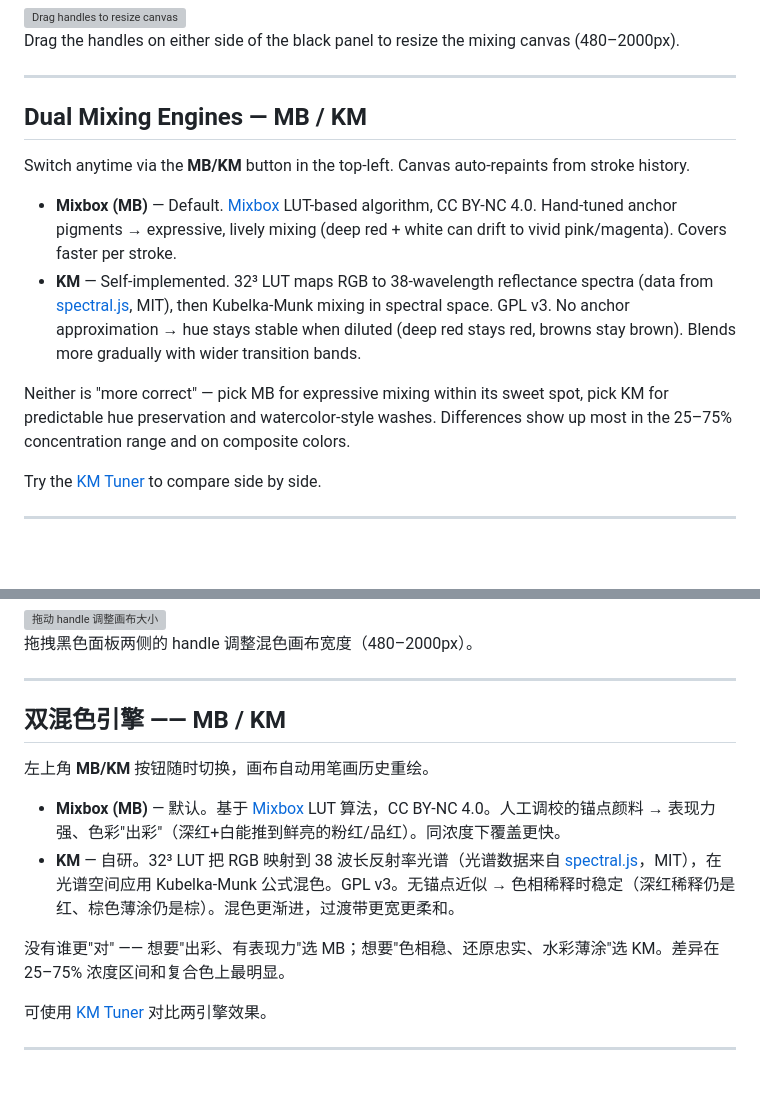
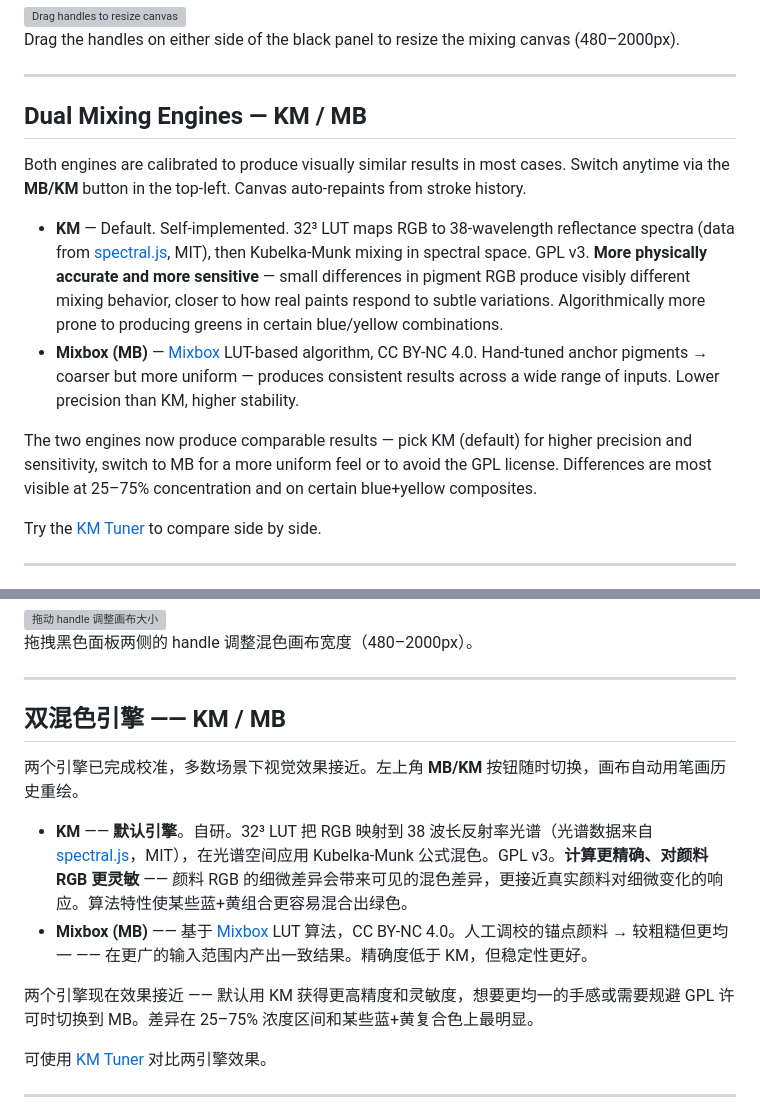
Before and after one commit to food211/Mixbox-Palette, a Markdown page: README.md, 2 parts joined by grey strips. Drawn GitHub-style; blank space fills up the shorter version; grey boxes are pictures that could not be loaded.

Commit message:
docs(readme): 更新双引擎描述，KM 升为默认引擎
- 强调两引擎已校准、视觉效果接近
- KM 改为默认引擎，定位为精确 + 对颜料 RGB 灵敏
- MB 定位为粗糙但更均一、稳定性高
- 去掉过时的'色相稀释稳定/出彩表现力'对比

```diff
--- a/README.md
+++ b/README.md
@@ -42,14 +42,14 @@ Drag the handles on either side of the black panel to resize the mixing canvas (
 
 ---
 
-## Dual Mixing Engines — MB / KM
+## Dual Mixing Engines — KM / MB
 
-Switch anytime via the **MB/KM** button in the top-left. Canvas auto-repaints from stroke history.
+Both engines are calibrated to produce visually similar results in most cases. Switch anytime via the **MB/KM** button in the top-left. Canvas auto-repaints from stroke history.
 
-- **Mixbox (MB)** — Default. [Mixbox](https://scrtwpns.com/mixbox/) LUT-based algorithm, CC BY-NC 4.0. Hand-tuned anchor pigments → expressive, lively mixing (deep red + white can drift to vivid pink/magenta). Covers faster per stroke.
-- **KM** — Self-implemented. 32³ LUT maps RGB to 38-wavelength reflectance spectra (data from [spectral.js](https://github.com/rvanwijnen/spectral.js), MIT), then Kubelka-Munk mixing in spectral space. GPL v3. No anchor approximation → hue stays stable when diluted (deep red stays red, browns stay brown). Blends more gradually with wider transition bands.
+- **KM** — Default. Self-implemented. 32³ LUT maps RGB to 38-wavelength reflectance spectra (data from [spectral.js](https://github.com/rvanwijnen/spectral.js), MIT), then Kubelka-Munk mixing in spectral space. GPL v3. **More physically accurate and more sensitive** — small differences in pigment RGB produce visibly different mixing behavior, closer to how real paints respond to subtle variations. Algorithmically more prone to producing greens in certain blue/yellow combinations.
+- **Mixbox (MB)** — [Mixbox](https://scrtwpns.com/mixbox/) LUT-based algorithm, CC BY-NC 4.0. Hand-tuned anchor pigments → coarser but more uniform — produces consistent results across a wide range of inputs. Lower precision than KM, higher stability.
 
-Neither is "more correct" — pick MB for expressive mixing within its sweet spot, pick KM for predictable hue preservation and watercolor-style washes. Differences show up most in the 25–75% concentration range and on composite colors.
+The two engines now produce comparable results — pick KM (default) for higher precision and sensitivity, switch to MB for a more uniform feel or to avoid the GPL license. Differences are most visible at 25–75% concentration and on certain blue+yellow composites.
 
 Try the [KM Tuner](https://food211.github.io/Mixbox-Palette/km-tuner.html) to compare side by side.
 
@@ -192,14 +192,14 @@ Adobe Photoshop UXP 调色板插件，内置双物理混色引擎，模拟真实
 
 ---
 
-## 双混色引擎 —— MB / KM
+## 双混色引擎 —— KM / MB
 
-左上角 **MB/KM** 按钮随时切换，画布自动用笔画历史重绘。
+两个引擎已完成校准，多数场景下视觉效果接近。左上角 **MB/KM** 按钮随时切换，画布自动用笔画历史重绘。
 
-- **Mixbox (MB)** — 默认。基于 [Mixbox](https://scrtwpns.com/mixbox/) LUT 算法，CC BY-NC 4.0。人工调校的锚点颜料 → 表现力强、色彩"出彩"（深红+白能推到鲜亮的粉红/品红）。同浓度下覆盖更快。
-- **KM** — 自研。32³ LUT 把 RGB 映射到 38 波长反射率光谱（光谱数据来自 [spectral.js](https://github.com/rvanwijnen/spectral.js)，MIT），在光谱空间应用 Kubelka-Munk 公式混色。GPL v3。无锚点近似 → 色相稀释时稳定（深红稀释仍是红、棕色薄涂仍是棕）。混色更渐进，过渡带更宽更柔和。
+- **KM** —— **默认引擎**。自研。32³ LUT 把 RGB 映射到 38 波长反射率光谱（光谱数据来自 [spectral.js](https://github.com/rvanwijnen/spectral.js)，MIT），在光谱空间应用 Kubelka-Munk 公式混色。GPL v3。**计算更精确、对颜料 RGB 更灵敏** —— 颜料 RGB 的细微差异会带来可见的混色差异，更接近真实颜料对细微变化的响应。算法特性使某些蓝+黄组合更容易混合出绿色。
+- **Mixbox (MB)** —— 基于 [Mixbox](https://scrtwpns.com/mixbox/) LUT 算法，CC BY-NC 4.0。人工调校的锚点颜料 → 较粗糙但更均一 —— 在更广的输入范围内产出一致结果。精确度低于 KM，但稳定性更好。
 
-没有谁更"对" —— 想要"出彩、有表现力"选 MB；想要"色相稳、还原忠实、水彩薄涂"选 KM。差异在 25–75% 浓度区间和复合色上最明显。
+两个引擎现在效果接近 —— 默认用 KM 获得更高精度和灵敏度，想要更均一的手感或需要规避 GPL 许可时切换到 MB。差异在 25–75% 浓度区间和某些蓝+黄复合色上最明显。
 
 可使用 [KM Tuner](https://food211.github.io/Mixbox-Palette/km-tuner.html) 对比两引擎效果。
 
```
Also changed, not shown: README.ja.md (+5 -5 lines).
